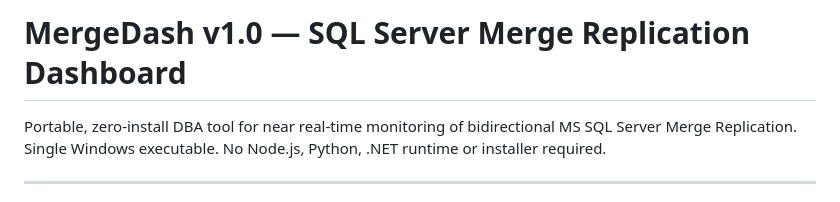
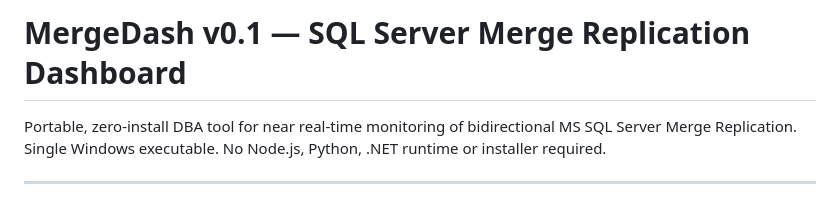
Before and after one commit to knutmattheisen/replicationdash, a Markdown page: README.md, the part around the change. Drawn GitHub-style.

```diff
--- a/README.md
+++ b/README.md
@@ -1,4 +1,4 @@
-# MergeDash v1.0 — SQL Server Merge Replication Dashboard
+# MergeDash v0.1 — SQL Server Merge Replication Dashboard
 
 Portable, zero-install DBA tool for near real-time monitoring of bidirectional MS SQL Server Merge Replication.
 Single Windows executable. No Node.js, Python, .NET runtime or installer required.
```
